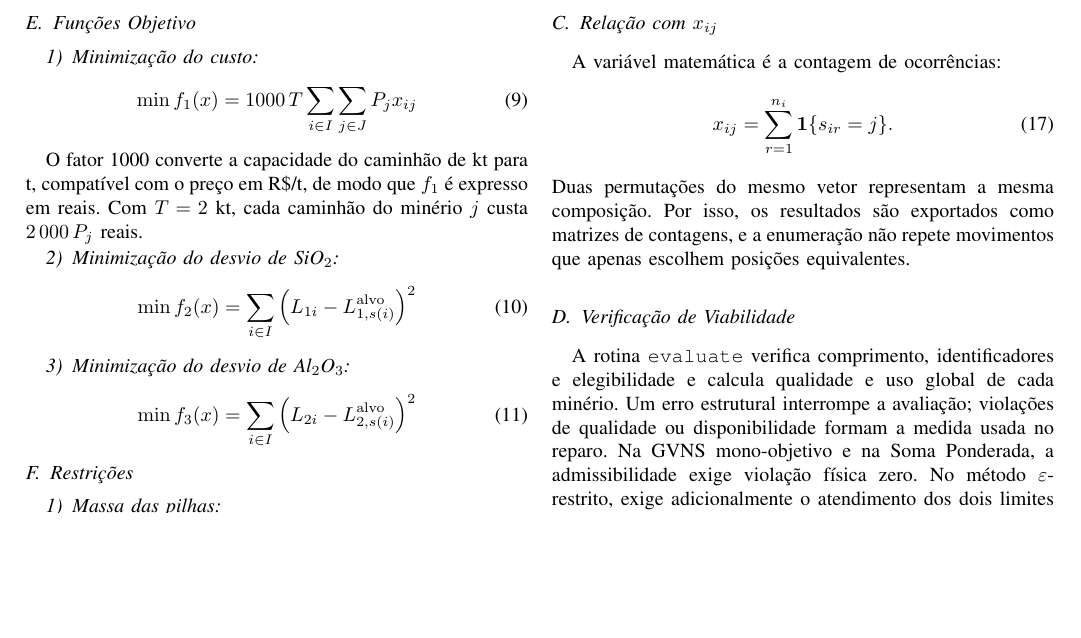
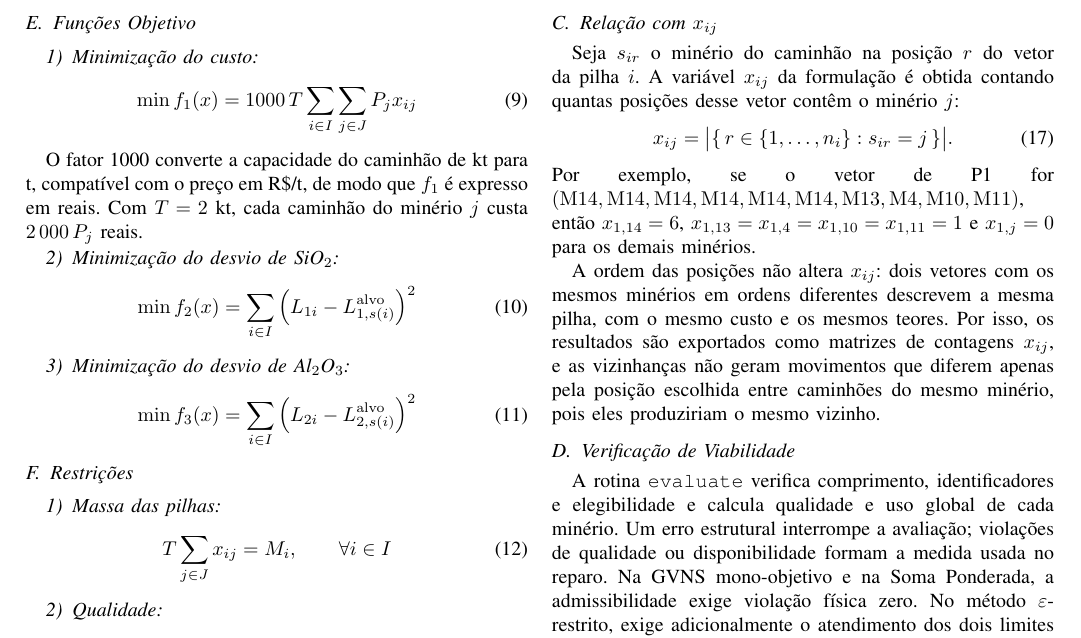
Before and after one commit to jlzht/td-tp, a LaTeX paper (entrega-1.tex): part of page 2 of 13, cut so that both start at the same text, the shorter picture padded with empty space. Compiled offline with pdfLaTeX.

Commit message:
relatorio: reescreve relacao com x_ij e ajusta tabelas
Co-Authored-By: Claude Opus 5.5 <noreply@anthropic.com>

```diff
--- a/entrega-1.tex
+++ b/entrega-1.tex
@@ -235,13 +235,23 @@ os identificadores internos dos minérios são $0,\ldots,19$; nos dados,
 nas tabelas e na formulação matemática são $1,\ldots,20$.
 
 \subsection{Relação com $x_{ij}$}
-A variável matemática é a contagem de ocorrências:
+Seja $s_{ir}$ o minério do caminhão na posição $r$ do vetor da pilha $i$.
+A variável $x_{ij}$ da formulação é obtida contando quantas posições desse
+vetor contêm o minério $j$:
 \begin{equation}
-x_{ij}=\sum_{r=1}^{n_i}\mathbf{1}\{s_{ir}=j\}.
+x_{ij}=\bigl|\{\,r\in\{1,\ldots,n_i\} : s_{ir}=j\,\}\bigr|.
 \end{equation}
-Duas permutações do mesmo vetor representam a mesma composição. Por isso,
-os resultados são exportados como matrizes de contagens, e a enumeração
-não repete movimentos que apenas escolhem posições equivalentes.
+Por exemplo, se o vetor de P1 for
+$(\mathrm{M14},\mathrm{M14},\mathrm{M14},\mathrm{M14},\mathrm{M14},\mathrm{M14},\mathrm{M13},\mathrm{M4},\mathrm{M10},\mathrm{M11})$,
+então $x_{1,14}=6$, $x_{1,13}=x_{1,4}=x_{1,10}=x_{1,11}=1$ e $x_{1,j}=0$
+para os demais minérios.
+
+A ordem das posições não altera $x_{ij}$: dois vetores com os mesmos minérios
+em ordens diferentes descrevem a mesma pilha, com o mesmo custo e os mesmos
+teores. Por isso, os resultados são exportados como matrizes de contagens
+$x_{ij}$, e as vizinhanças não geram movimentos que diferem apenas pela
+posição escolhida entre caminhões do mesmo minério, pois eles produziriam
+o mesmo vizinho.
 
 \subsection{Verificação de Viabilidade}
 A rotina \texttt{evaluate} verifica comprimento, identificadores e
```
Also changed, not shown: entrega-1.tex (5 more changed lines).
